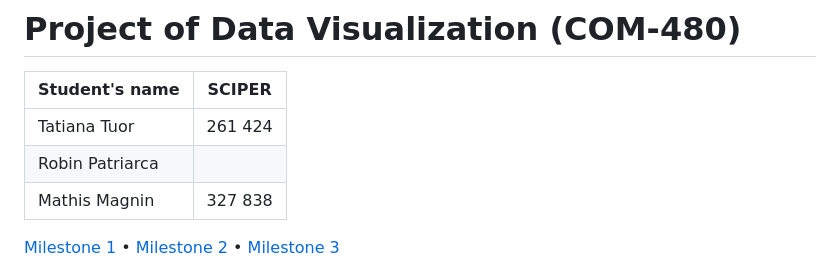
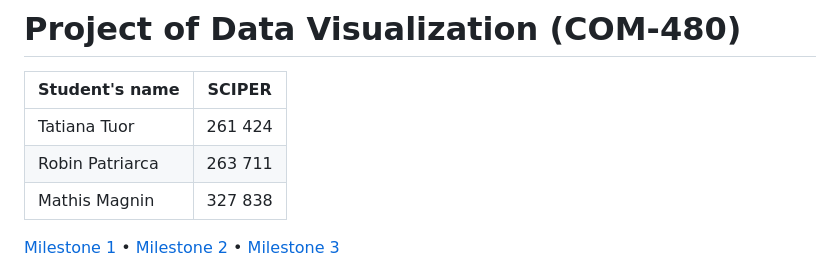
Before and after one commit to com-480-data-visualization/com-480-import-export, a Markdown page: README.md, the part around the change. Rendered like a GitHub page.

```diff
--- a/README.md
+++ b/README.md
@@ -3,7 +3,7 @@
 | Student's name | SCIPER |
 | -------------- | ------ |
 | Tatiana Tuor | 261 424 |
-| Robin Patriarca | |
+| Robin Patriarca | 263 711 |
 | Mathis Magnin | 327 838 |
 
 [Milestone 1](#milestone-1) • [Milestone 2](#milestone-2) • [Milestone 3](#milestone-3)
```
